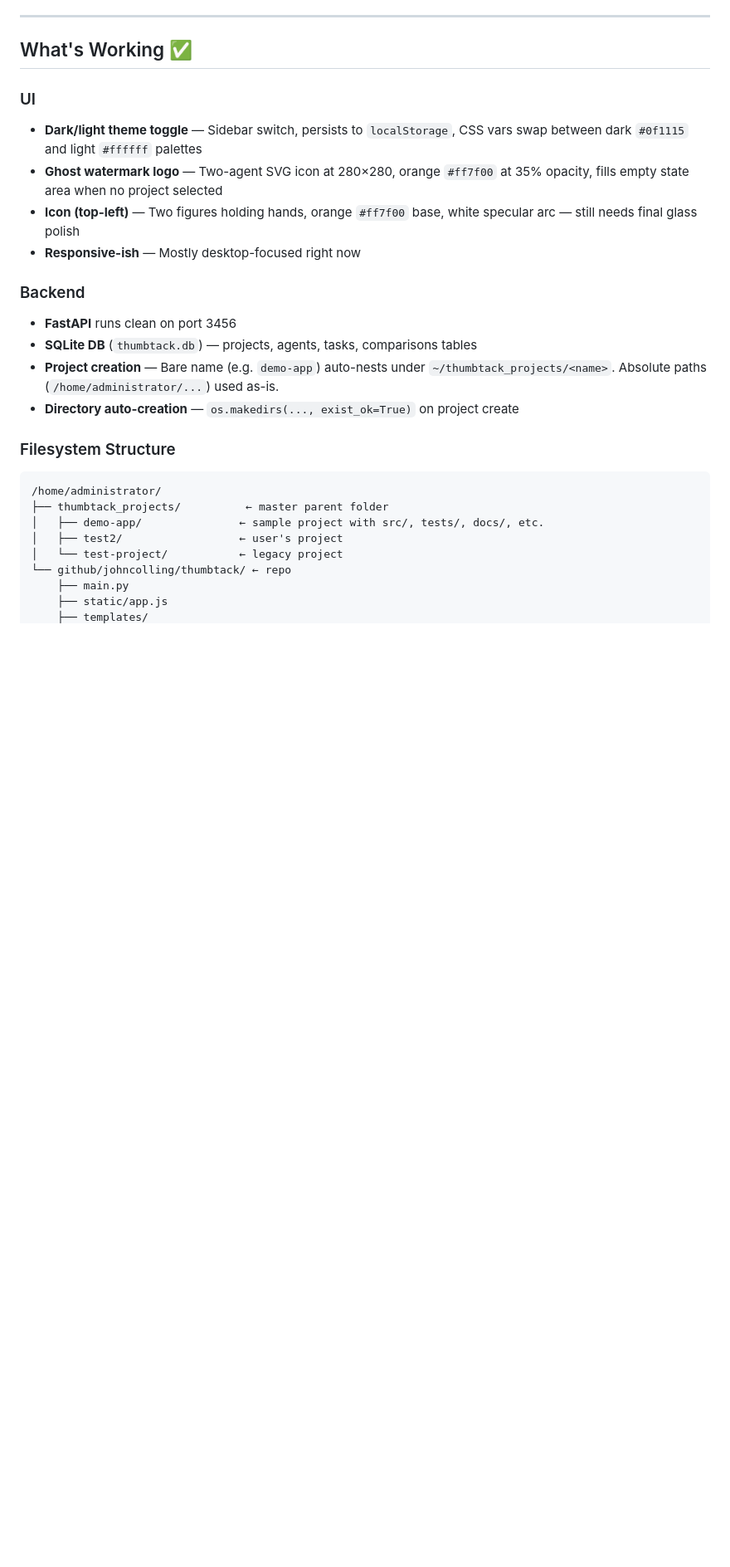
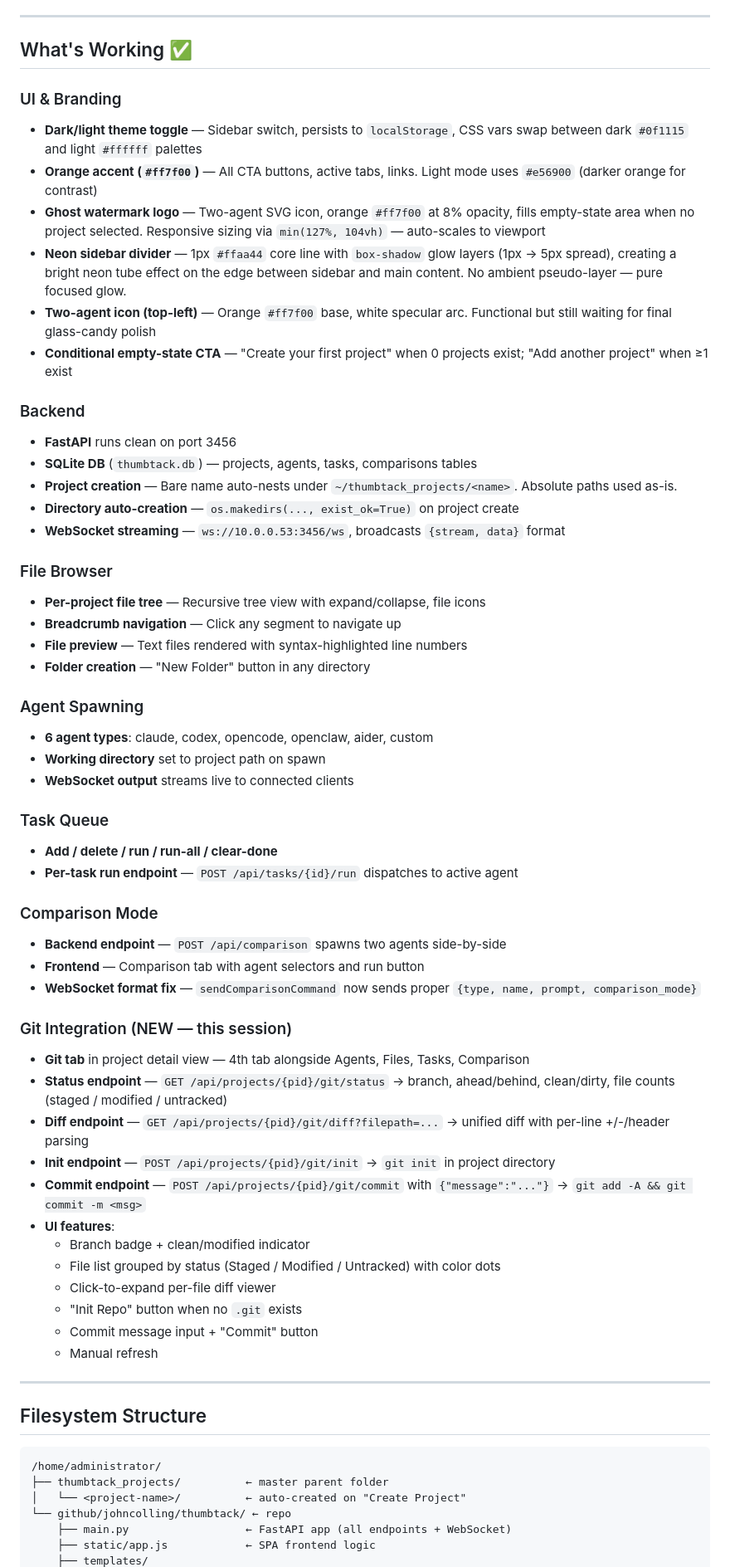
Before and after one commit to JohnColling/thumbtack, a Markdown page: RESUME.md, the part around one of its changes. Shown at 83% size. Drawn GitHub-style; blank space fills up the shorter version.

Commit message:
docs: update RESUME.md with git integration, neon border, orange branding, known pitfalls

````diff
--- a/RESUME.md
+++ b/RESUME.md
@@ -20,26 +20,64 @@ Server runs at: `http://10.0.0.53:3456`
 
 ## What's Working ✅
 
-### UI
+### UI & Branding
 - **Dark/light theme toggle** — Sidebar switch, persists to `localStorage`, CSS vars swap between dark `#0f1115` and light `#ffffff` palettes
-- **Ghost watermark logo** — Two-agent SVG icon at 280×280, orange `#ff7f00` at 35% opacity, fills empty state area when no project selected
-- **Icon (top-left)** — Two figures holding hands, orange `#ff7f00` base, white specular arc — still needs final glass polish
-- **Responsive-ish** — Mostly desktop-focused right now
+- **Orange accent (`#ff7f00`)** — All CTA buttons, active tabs, links. Light mode uses `#e56900` (darker orange for contrast)
+- **Ghost watermark logo** — Two-agent SVG icon, orange `#ff7f00` at 8% opacity, fills empty-state area when no project selected. Responsive sizing via `min(127%, 104vh)` — auto-scales to viewport
+- **Neon sidebar divider** — 1px `#ffaa44` core line with `box-shadow` glow layers (1px → 5px spread), creating a bright neon tube effect on the edge between sidebar and main content. No ambient pseudo-layer — pure focused glow.
+- **Two-agent icon (top-left)** — Orange `#ff7f00` base, white specular arc. Functional but still waiting for final glass-candy polish
+- **Conditional empty-state CTA** — "Create your first project" when 0 projects exist; "Add another project" when ≥1 exist
 
 ### Backend
 - **FastAPI** runs clean on port 3456
 - **SQLite DB** (`thumbtack.db`) — projects, agents, tasks, comparisons tables
-- **Project creation** — Bare name (e.g. `demo-app`) auto-nests under `~/thumbtack_projects/<name>`. Absolute paths (`/home/administrator/...`) used as-is.
+- **Project creation** — Bare name auto-nests under `~/thumbtack_projects/<name>`. Absolute paths used as-is.
 - **Directory auto-creation** — `os.makedirs(..., exist_ok=True)` on project create
+- **WebSocket streaming** — `ws://10.0.0.53:3456/ws`, broadcasts `{stream, data}` format
 
-### Filesystem Structure
+### File Browser
+- **Per-project file tree** — Recursive tree view with expand/collapse, file icons
+- **Breadcrumb navigation** — Click any segment to navigate up
+- **File preview** — Text files rendered with syntax-highlighted line numbers
+- **Folder creation** — "New Folder" button in any directory
+
+### Agent Spawning
+- **6 agent types**: claude, codex, opencode, openclaw, aider, custom
+- **Working directory** set to project path on spawn
+- **WebSocket output** streams live to connected clients
+
+### Task Queue
+- **Add / delete / run / run-all / clear-done**
+- **Per-task run endpoint** — `POST /api/tasks/{id}/run` dispatches to active agent
+
+### Comparison Mode
+- **Backend endpoint** — `POST /api/comparison` spawns two agents side-by-side
+- **Frontend** — Comparison tab with agent selectors and run button
+- **WebSocket format fix** — `sendComparisonCommand` now sends proper `{type, name, prompt, comparison_mode}`
+
+### Git Integration (NEW — this session)
+- **Git tab** in project detail view — 4th tab alongside Agents, Files, Tasks, Comparison
+- **Status endpoint** — `GET /api/projects/{pid}/git/status` → branch, ahead/behind, clean/dirty, file counts (staged / modified / untracked)
+- **Diff endpoint** — `GET /api/projects/{pid}/git/diff?filepath=...` → unified diff with per-line +/-/header parsing
+- **Init endpoint** — `POST /api/projects/{pid}/git/init` → `git init` in project directory
+- **Commit endpoint** — `POST /api/projects/{pid}/git/commit` with `{"message":"..."}` → `git add -A && git commit -m <msg>`
+- **UI features**:
+  - Branch badge + clean/modified indicator
+  - File list grouped by status (Staged / Modified / Untracked) with color dots
+  - Click-to-expand per-file diff viewer
+  - "Init Repo" button when no `.git` exists
+  - Commit message input + "Commit" button
+  - Manual refresh
+
+---
+
+## Filesystem Structure
+
 ```
 /home/administrator/
 ├── thumbtack_projects/          ← master parent folder
-│   ├── demo-app/               ← sample project with src/, tests/, docs/, etc.
-│   ├── test2/                  ← user's project
-│   └── test-project/           ← legacy project
+│   └── <project-name>/          ← auto-created on "Create Project"
 └── github/johncolling/thumbtack/ ← repo
-    ├── main.py
-    ├── static/app.js
+    ├── main.py                  ← FastAPI app (all endpoints + WebSocket)
+    ├── static/app.js            ← SPA frontend logic
     ├── templates/
````
Also changed, not shown: other parts of RESUME.md (+34 -42 lines).
